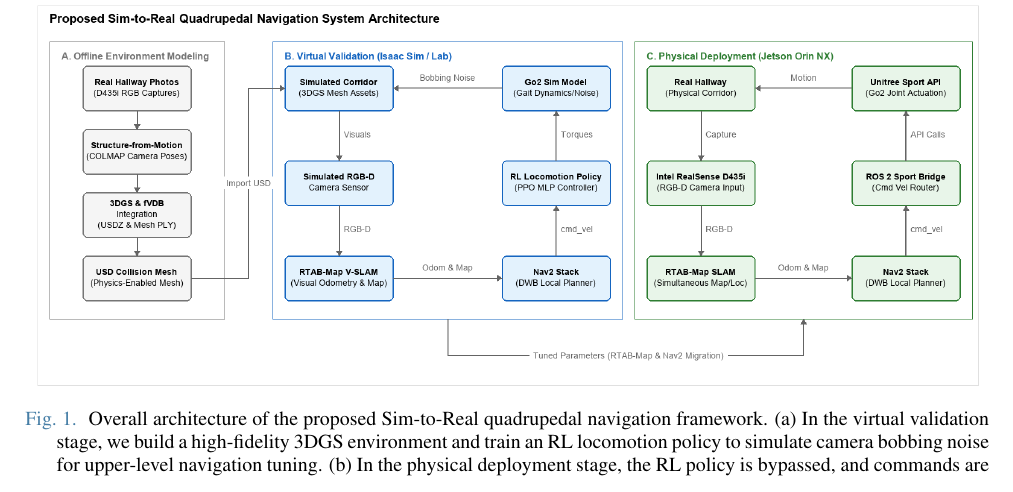
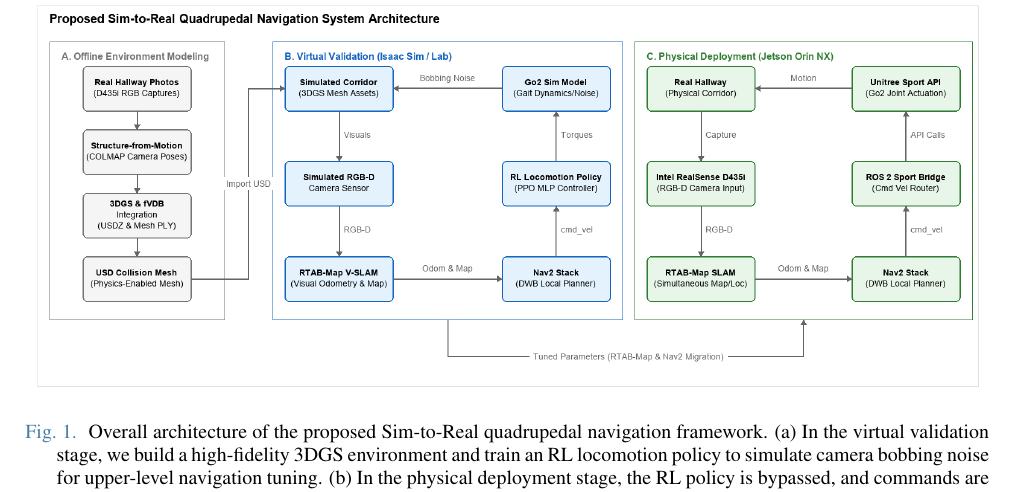
Before and after one commit to CGV-HGU/isaac-go2-ros2, a LaTeX document (ICCAS/main.tex): part of page 2 of 5, cut so that both start at the same text. Compiled offline with pdfLaTeX.

Commit message:
Standardize caption spacing globally across all figures

```diff
--- a/ICCAS/main.tex
+++ b/ICCAS/main.tex
@@ -40,5 +40,7 @@ Handong Global University, Pohang 37554, Republic of Korea \\
 
 \begin{figure*}[t]
 \begin{center}
+\vspace{-2mm}
 \includegraphics[width=\textwidth]{figures/fig_system_overview}
+\vspace{-2mm}
 \caption{\label{fig_system_overview}Overall architecture of the proposed Sim-to-Real quadrupedal navigation framework. (a) In the virtual validation stage, we build a high-fidelity 3DGS environment and train an RL locomotion policy to simulate camera bobbing noise for upper-level navigation tuning. (b) In the physical deployment stage, the RL policy is bypassed, and commands are sent to the Unitree Sport API via a ROS 2 bridge to optimize computational resources on the Jetson Orin NX.}
```
Also changed, not shown: ICCAS/main.tex (1 more changed lines), 1 other file.
